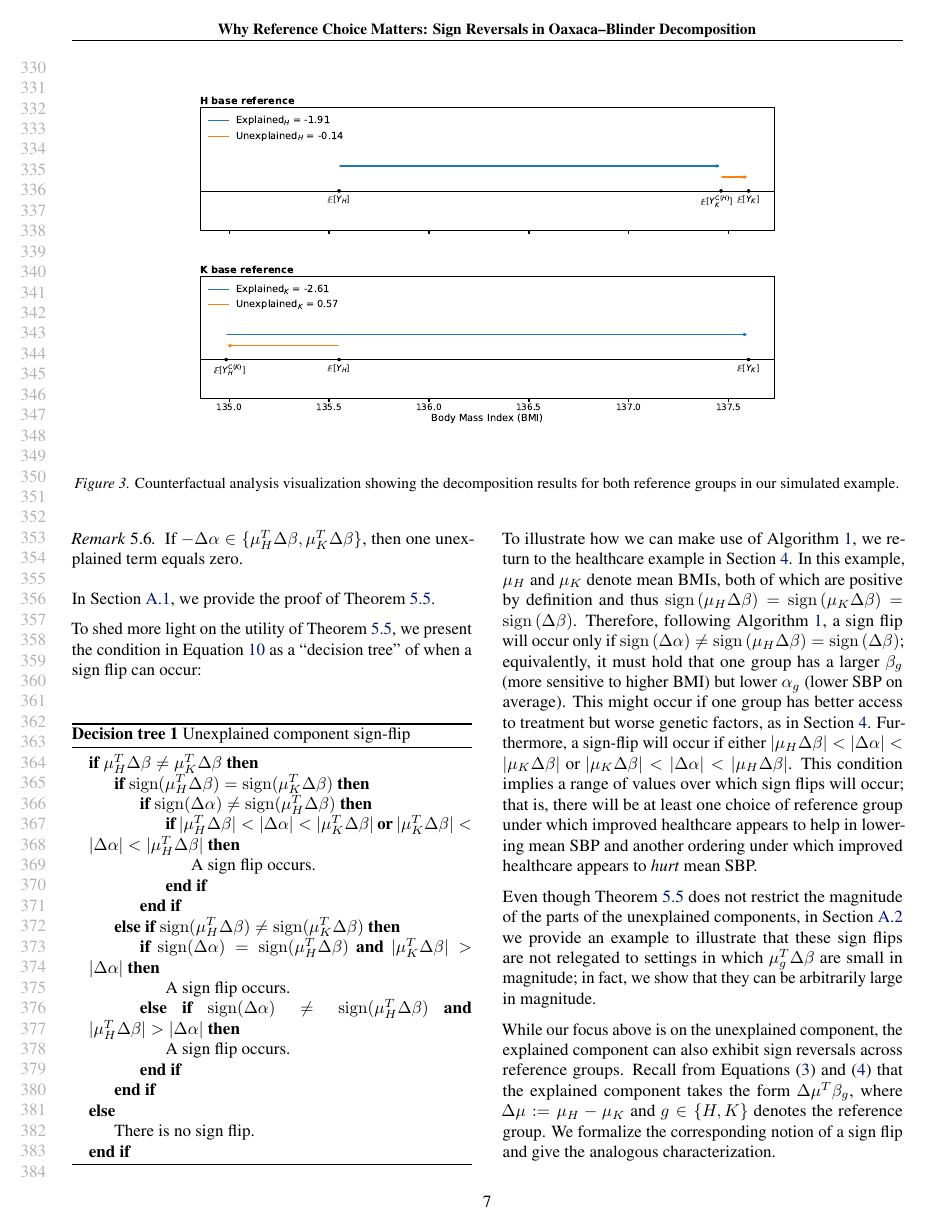
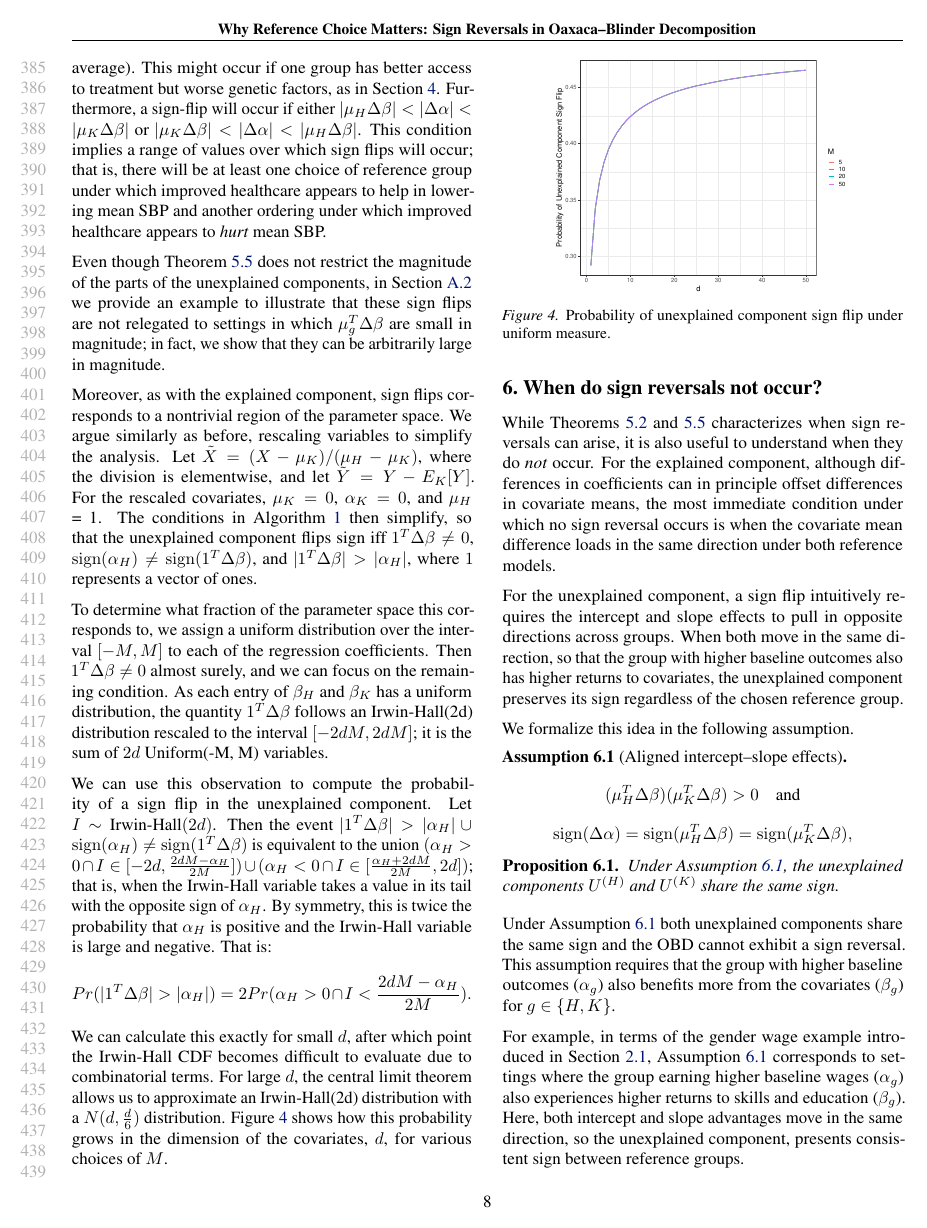
Before and after one commit to manuelquinteroc/OBD_AISTATS27, a LaTeX paper (OBD_signflip.tex, which reads Sections/sign_reversal.tex): page 7 of 15 before the commit and page 8 of 15 after it. Compiled offline with pdfLaTeX.

Commit message:
deriving probability of sign flip under uniform measure

```diff
--- a/Sections/sign_reversal.tex
+++ b/Sections/sign_reversal.tex
@@ -92,10 +101,33 @@ In this example, $\mu_H$ and $\mu_K$ denote mean BMIs, both of which are positiv
 This might occur if one group has better access to treatment but worse genetic factors, as in \cref{sec:example}.
 Furthermore, a sign-flip will occur if either $\abs{\mu_H \Delta\beta} < \abs{\Delta\alpha} < \abs{\mu_K \Delta\beta}$ or $\abs{\mu_K \Delta\beta} < \abs{\Delta\alpha} < \abs{\mu_H \Delta\beta}$. This condition implies a range of values over which sign flips will occur; that is, there will be at least one choice of reference group under which improved healthcare appears to help in lowering mean SBP and another ordering under which improved healthcare appears to \emph{hurt} mean SBP.
 
-
 Even though \cref{thm:ordering_sensitivity} does not restrict the magnitude of the parts of the unexplained components, in \cref{ex:unbounded} we provide an example to illustrate that these sign flips are not relegated to settings in which $\mu_g^T\Delta\beta$ are small in magnitude; in fact, we show that they can be arbitrarily large in magnitude.
 
-While our focus above is on the unexplained component, the explained component can also exhibit sign reversals across reference groups. Recall from \cref{eq:OB_H_decomp,eq:OB_K_decomp} that the explained component takes the form $\Delta\mu^T \beta_{g}$, where $\Delta\mu := \mu_H - \mu_K$ and $g \in \{H,K\}$ denotes the reference group. We formalize the corresponding notion of a sign flip and give the analogous characterization.
+Moreover, as with the explained component, sign flips corresponds to a nontrivial region of the parameter space.
+We argue similarly as before, rescaling variables to simplify the analysis.
+Let \( \tilde{X} = (X - \mu_K) / (\mu_H - \mu_K) \), where the division is elementwise, and let \( \tilde{Y} = Y - E_K[Y] \).
+For the rescaled covariates, \( \mu_K = 0\), \( \alpha_K = 0 \), and \( \mu_H \) = 1.
+The conditions in \cref{alg:decision_tree} then simplify, so that the unexplained component flips sign iff \( 1^T \Delta \beta \neq 0 \), \( \sign (\alpha_H) \neq \sign (1^T \Delta \beta) \), and \( | 1^T \Delta \beta | > |\alpha_H| \), where \( 1 \) represents a vector of ones.
+
+To determine what fraction of the parameter space this corresponds to, we assign a uniform distribution over the interval \( [-M, M] \) to each of the regression coefficients.
+Then \( 1^T \Delta \beta \neq 0 \) almost surely, and we can focus on the remaining condition.
+As each entry of \( \beta_H \) and \( \beta_K \) has a uniform distribution, the quantity \( 1^T \Delta \beta \) follows an Irwin-Hall(2d) distribution rescaled to the interval \( [-2dM, 2dM] \); it is the sum of \(2d\) Uniform(-M, M) variables.
+
+We can use this observation to compute the probability of a sign flip in the unexplained component.
+Let \( I \sim \text{Irwin-Hall}(2d) \).
+Then the event \( | 1^T \Delta \beta | > |\alpha_H| \cup \sign (\alpha_H) \neq \sign (1^T \Delta \beta) \) is equivalent to the union \( (\alpha_H > 0 \cap I \in [-2d, \frac{2dM - \alpha_H}{2M}]) \cup (\alpha_H < 0 \cap I \in [\frac{\alpha_H + 2dM}{2M}, 2d] ) \); that is, when the Irwin-Hall variable takes a value in its tail with the opposite sign of \( \alpha_H \).
+By symmetry, this is twice the probability that \( \alpha_H \) is positive and the Irwin-Hall variable is large and negative.
+That is:
+\[ Pr(| 1^T \Delta \beta | > |\alpha_H|) = 2 Pr(\alpha_H > 0 \cap I < \frac{2dM - \alpha_H}{2M}). \]
+We can calculate this exactly for small \( d \), after which point the Irwin-Hall CDF becomes difficult to evaluate due to combinatorial terms.
+For large \( d \), the central limit theorem allows us to approximate an Irwin-Hall(2d) distribution with a \( N(d, \frac{d}{6})\) distribution.
+\cref{fig:prob_unexplained} shows how this probability grows in the dimension of the covariates, \( d \), for various choices of \( M \).
+
+\begin{figure}[h]
+    \centerline{\includegraphics[width=0.75\linewidth]{Sections/Figures/prob_unexplained.pdf}}
+    \caption{Probability of unexplained component sign flip under uniform measure.}
+    \label{fig:prob_unexplained}
+\end{figure}
 
 
 %    \Cref{thm:ordering_sensitivity} shows that sign reversals in the unexplained component are not edge cases. Equation \(U^{(K)} - U^{(H)} = -B\) implies that switching the reference group shifts the unexplained term by exactly \(B\), and the explained part by \(-B\). When \(B \neq 0\), this shift can flip the diagnosis—from structural underpayment to overpayment—even with a correctly specified model. The disagreement region \(S \in (-B, 0)\) for \(B > 0\) (and its mirror for \(B < 0\)) is tight: outside this interval, both orderings agree in sign; inside it, they disagree (see \cref{imageTODO}). This window has width \(|B|\), which grows with larger covariate shifts or slope differences—both common in practice. So sign flips are not rare or pathological; they’re a general sensitivity that arises whenever \(B\) is materially different from zero. This motivates the next result.
```
Also changed, not shown: Sections/Figures/prob_unexplained.pdf (added), Sections/sign_reversal.tex (9 more changed lines), 2 other files.
